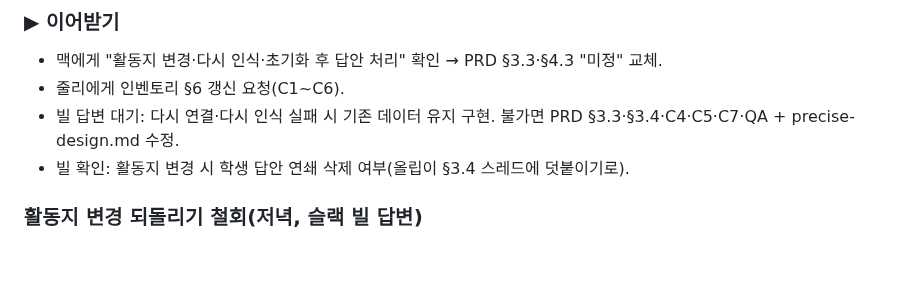
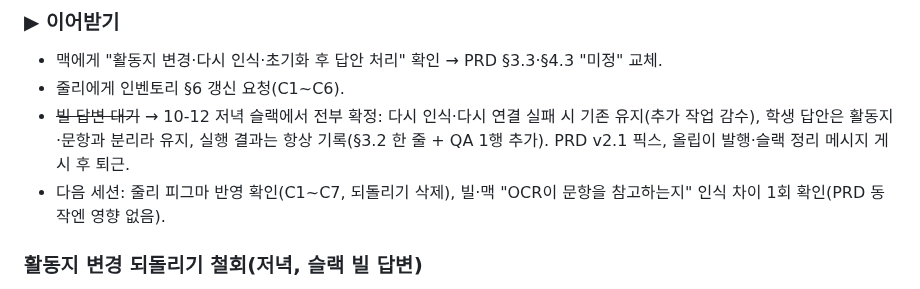
Before and after one commit to obkim-lgtm/hiai-mockup, a Markdown page: docs/sessions/2026-10-12.md, the part around the change. Drawn GitHub-style; blank space fills up the shorter version.

Commit message:
docs: 10-12 세션 마감 — PRD v2.1 픽스, 다음 세션 항목
Co-Authored-By: Claude Fable 5.1 <noreply@anthropic.com>
Claude-Session: https://claude.ai/code/session_01LuhNtiuMfDNQezxER9v1yA

```diff
--- a/docs/sessions/2026-10-12.md
+++ b/docs/sessions/2026-10-12.md
@@ -34,8 +34,8 @@
 ### ▶ 이어받기
 - 맥에게 "활동지 변경·다시 인식·초기화 후 답안 처리" 확인 → PRD §3.3·§4.3 "미정" 교체.
 - 줄리에게 인벤토리 §6 갱신 요청(C1~C6).
-- 빌 답변 대기: 다시 연결·다시 인식 실패 시 기존 데이터 유지 구현. 불가면 PRD §3.3·§3.4·C4·C5·C7·QA + precise-design.md 수정.
-- 빌 확인: 활동지 변경 시 학생 답안 연쇄 삭제 여부(올립이 §3.4 스레드에 덧붙이기로).
+- ~~빌 답변 대기~~ → 10-12 저녁 슬랙에서 전부 확정: 다시 인식·다시 연결 실패 시 기존 유지(추가 작업 감수), 학생 답안은 활동지·문항과 분리라 유지, 실행 결과는 항상 기록(§3.2 한 줄 + QA 1행 추가). PRD v2.1 픽스, 올립이 발행·슬랙 정리 메시지 게시 후 퇴근.
+- 다음 세션: 줄리 피그마 반영 확인(C1~C7, 되돌리기 삭제), 빌·맥 "OCR이 문항을 참고하는지" 인식 차이 1회 확인(PRD 동작엔 영향 없음).
 
 ### 활동지 변경 되돌리기 철회(저녁, 슬랙 빌 답변)
 - 줄리가 슬랙에서 빌에게 "재업로드 후 추출 실패 시 이전 활동지로 되돌리기 가능?"을 물음. 빌: 재업로드 = 삭제 후 업로드, 문항은 활동지에 딸려 함께 삭제. 되돌리기는 플로우를 '추가 업로드 후 별도 삭제'로 바꿔야 가능.
```
